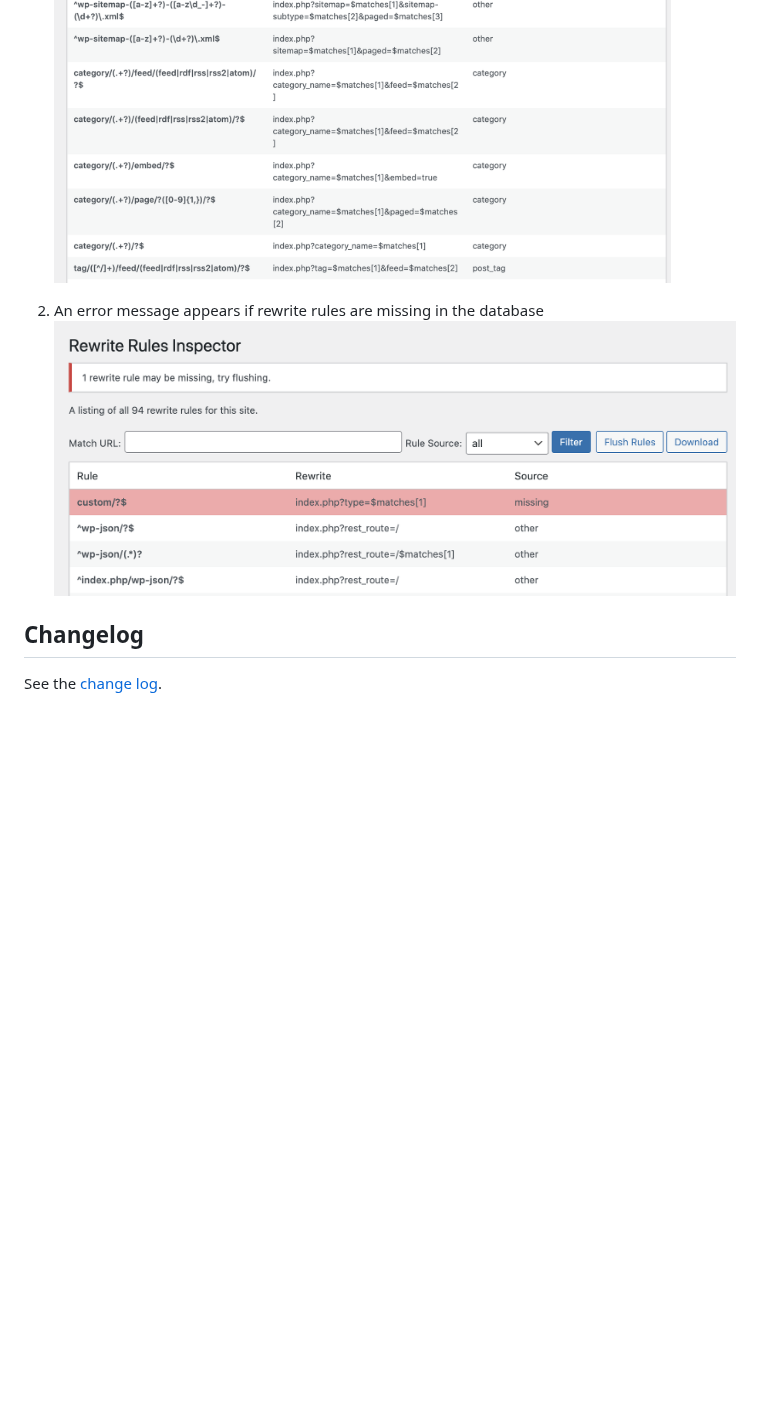
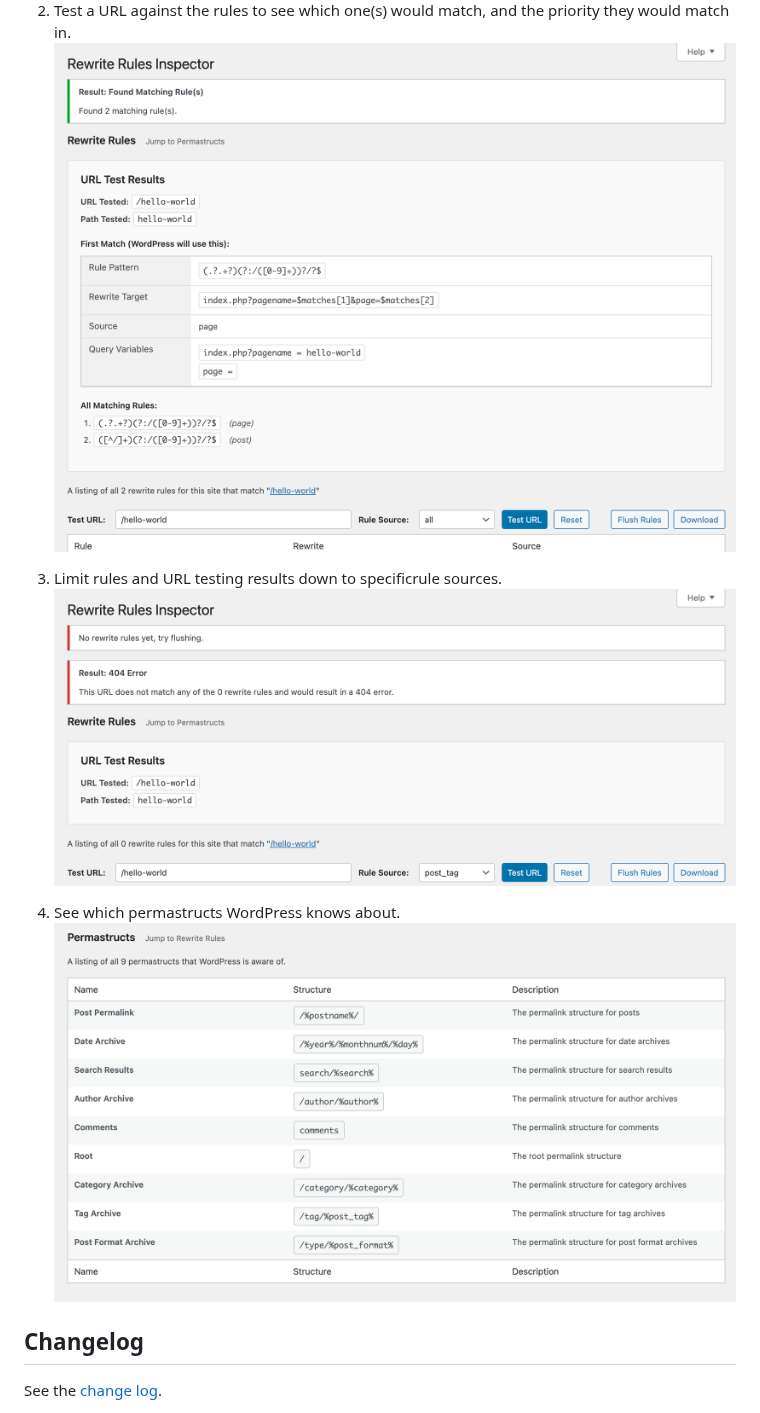
Before and after one commit to Automattic/Rewrite-Rules-Inspector, a Markdown page: README.md, the part around one of its changes. Drawn GitHub-style; pictures changed too: .wordpress-org/screenshot-1.png, .wordpress-org/screenshot-2.png, .wordpress-org/screenshot-3.png (added); blank space fills up the shorter version.

Commit message:
docs: Update README.md and screenshots

```diff
--- a/README.md
+++ b/README.md
@@ -39,7 +61,13 @@ Originally developed for clients hosted at [WordPress VIP](https://wpvip.com/),
    ![The main screen showing the rewrite rules](.wordpress-org/screenshot-1.png)
 
-2. An error message appears if rewrite rules are missing in the database
-   ![One rule is highlighted in red as it is missing](.wordpress-org/screenshot-2.png)
+2. Test a URL against the rules to see which one(s) would match, and the priority they would match in.
+   ![Showing the URL test results](.wordpress-org/screenshot-2.png)
+
+3. Limit rules and URL testing results down to specificrule sources.
+   ![Showing the URL test results when no rules from that source match](.wordpress-org/screenshot-3.png)
+
+4. See which permastructs WordPress knows about.
+   ![Showing the permastructs table](.wordpress-org/screenshot-4.png)
 
 ## Changelog
 
```
Also changed, not shown: other parts of README.md (+26 -4 lines), .wordpress-org/banner-1544x500.png, .wordpress-org/banner-772x250.png.
